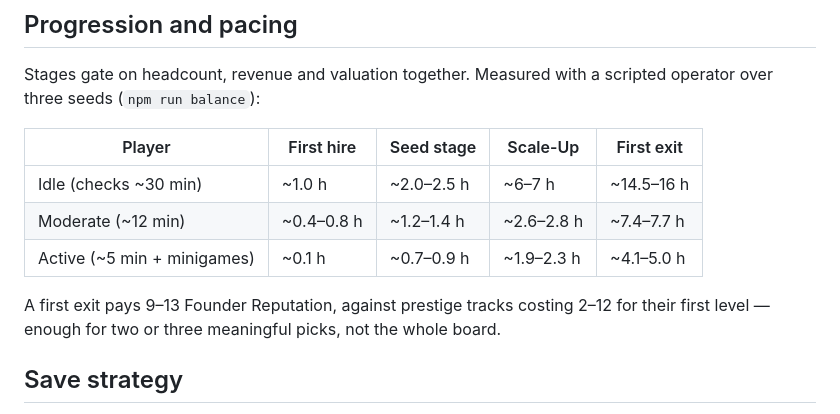
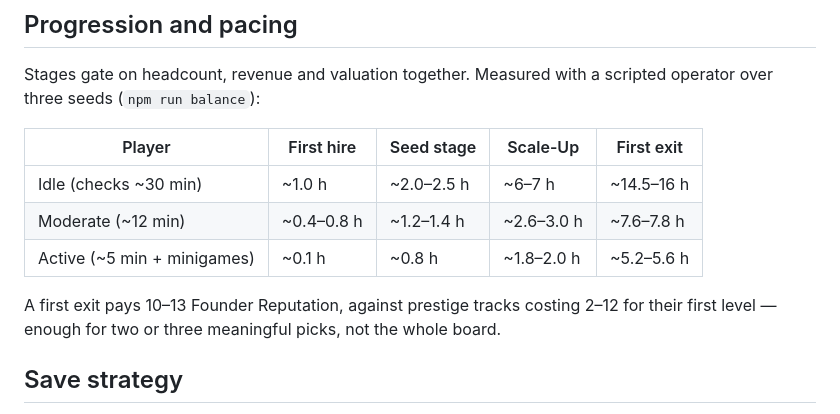
Before and after one commit to Figo5/startup-tycoon, a Markdown page: DESIGN.md, the part around the change. Rendered like a GitHub page.

```diff
--- a/DESIGN.md
+++ b/DESIGN.md
@@ -88,10 +88,10 @@ operator over three seeds (`npm run balance`):
 | Player | First hire | Seed stage | Scale-Up | First exit |
 |---|---|---|---|---|
 | Idle (checks ~30 min) | ~1.0 h | ~2.0–2.5 h | ~6–7 h | ~14.5–16 h |
-| Moderate (~12 min) | ~0.4–0.8 h | ~1.2–1.4 h | ~2.6–2.8 h | ~7.4–7.7 h |
-| Active (~5 min + minigames) | ~0.1 h | ~0.7–0.9 h | ~1.9–2.3 h | ~4.1–5.0 h |
+| Moderate (~12 min) | ~0.4–0.8 h | ~1.2–1.4 h | ~2.6–3.0 h | ~7.6–7.8 h |
+| Active (~5 min + minigames) | ~0.1 h | ~0.8 h | ~1.8–2.0 h | ~5.2–5.6 h |
 
-A first exit pays 9–13 Founder Reputation, against prestige tracks costing 2–12 for
+A first exit pays 10–13 Founder Reputation, against prestige tracks costing 2–12 for
 their first level — enough for two or three meaningful picks, not the whole board.
 
 ## Save strategy
```
Also changed, not shown: HANDOFF.md (+4 -4 lines).
